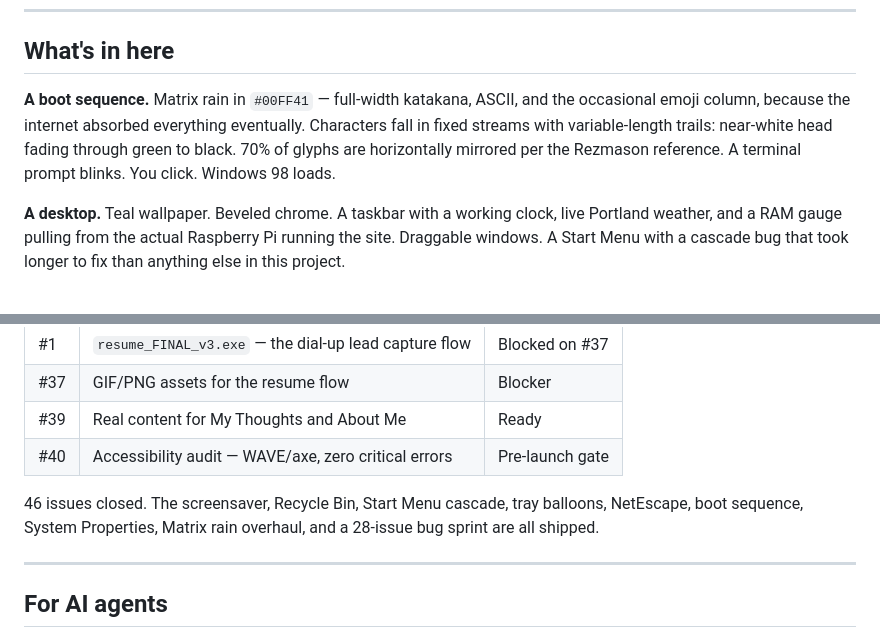
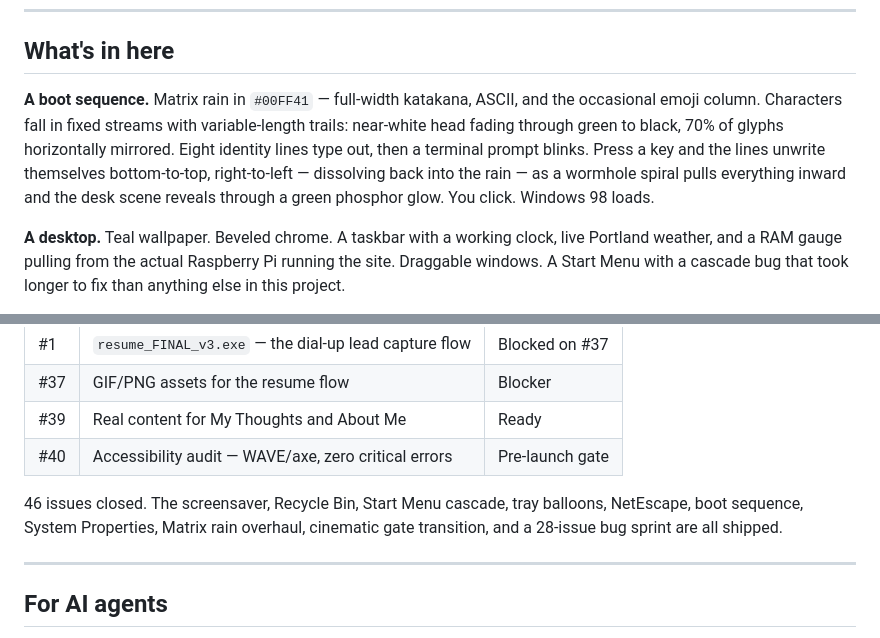
Before and after one commit to iamatsushi/atsushis-pc, a Markdown page: README.md, 2 parts joined by grey strips. GitHub-like rendering.

Commit message:
docs: update js/CLAUDE.md + README with cinematic transition system, impatience mode, gate experience

```diff
--- a/README.md
+++ b/README.md
@@ -9,7 +9,7 @@ The machine being simulated is specific: an IBM Aptiva SE7. Pentium II. The beig
 
 ## What's in here
 
-**A boot sequence.** Matrix rain in `#00FF41` — full-width katakana, ASCII, and the occasional emoji column, because the internet absorbed everything eventually. Characters fall in fixed streams with variable-length trails: near-white head fading through green to black. 70% of glyphs are horizontally mirrored per the Rezmason reference. A terminal prompt blinks. You click. Windows 98 loads.
+**A boot sequence.** Matrix rain in `#00FF41` — full-width katakana, ASCII, and the occasional emoji column. Characters fall in fixed streams with variable-length trails: near-white head fading through green to black, 70% of glyphs horizontally mirrored. Eight identity lines type out, then a terminal prompt blinks. Press a key and the lines unwrite themselves bottom-to-top, right-to-left — dissolving back into the rain — as a wormhole spiral pulls everything inward and the desk scene reveals through a green phosphor glow. You click. Windows 98 loads.
 
 **A desktop.** Teal wallpaper. Beveled chrome. A taskbar with a working clock, live Portland weather, and a RAM gauge pulling from the actual Raspberry Pi running the site. Draggable windows. A Start Menu with a cascade bug that took longer to fix than anything else in this project.
 
@@ -82,7 +82,7 @@ git pull origin main
 | #39 | Real content for My Thoughts and About Me | Ready |
 | #40 | Accessibility audit — WAVE/axe, zero critical errors | Pre-launch gate |
 
-46 issues closed. The screensaver, Recycle Bin, Start Menu cascade, tray balloons, NetEscape, boot sequence, System Properties, Matrix rain overhaul, and a 28-issue bug sprint are all shipped.
+46 issues closed. The screensaver, Recycle Bin, Start Menu cascade, tray balloons, NetEscape, boot sequence, System Properties, Matrix rain overhaul, cinematic gate transition, and a 28-issue bug sprint are all shipped.
 
 ---
 
```
Also changed, not shown: js/CLAUDE.md (+114 -105 lines).
